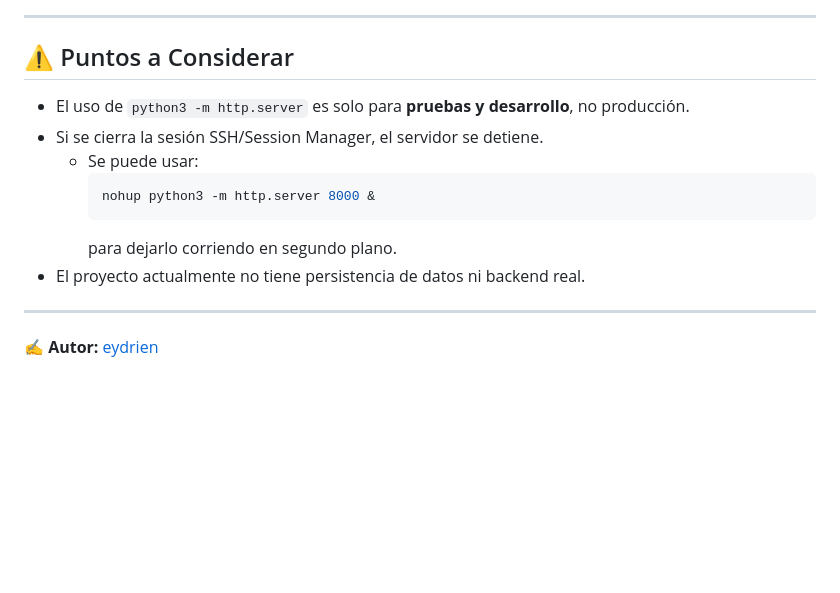
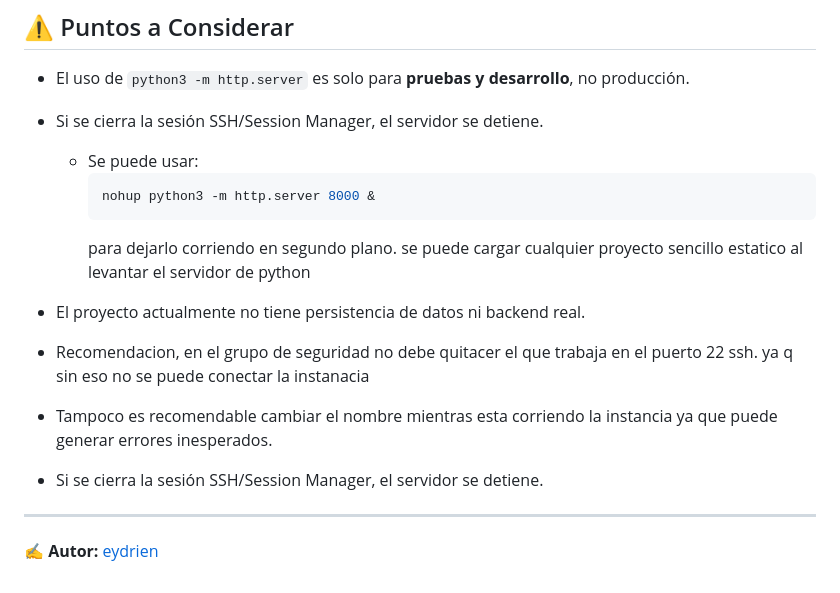
Before and after one commit to eydrien/PiedraPapelTijeraGame, a Markdown page: README.md, the part around the change. Rendered like a GitHub page; blank space fills up the shorter version.

Commit message:
Update README.md
update readme

````diff
--- a/README.md
+++ b/README.md
@@ -111,7 +111,13 @@ PiedraPapelTijeraGame/
     nohup python3 -m http.server 8000 &
     ```
     para dejarlo corriendo en segundo plano.
+    se puede cargar cualquier proyecto sencillo estatico al levantar el servidor de python
 - El proyecto actualmente no tiene persistencia de datos ni backend real.
+
+- Recomendacion, en el grupo de seguridad no debe quitacer el que trabaja en el puerto 22 ssh. ya q sin eso no se puede conectar la instanacia
+- Tampoco es recomendable cambiar el nombre mientras esta corriendo la instancia ya que puede generar errores inesperados.
+- Si se cierra la sesión SSH/Session Manager, el servidor se detiene.
+
 
 ---
 ✍️ **Autor:** [eydrien](https://github.com/eydrien)
````
